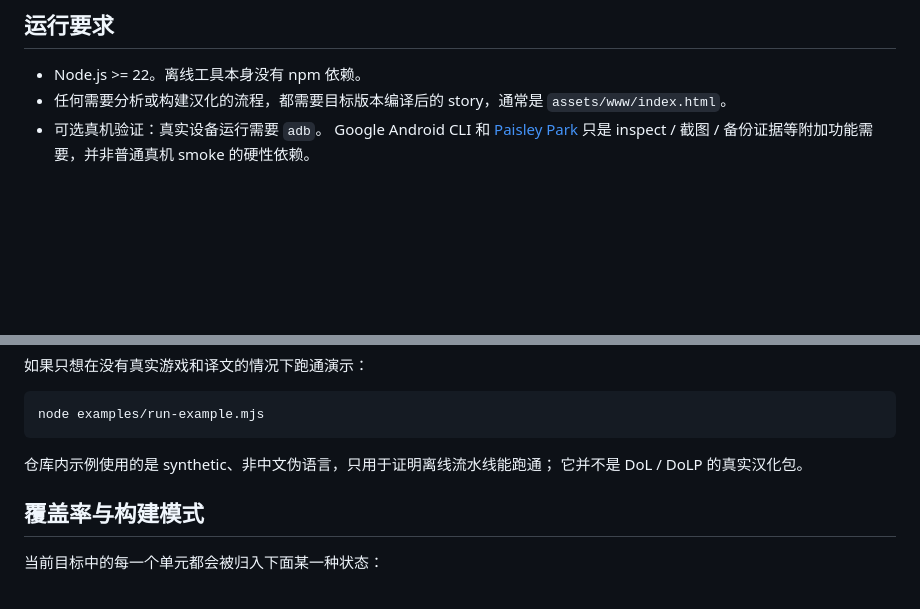
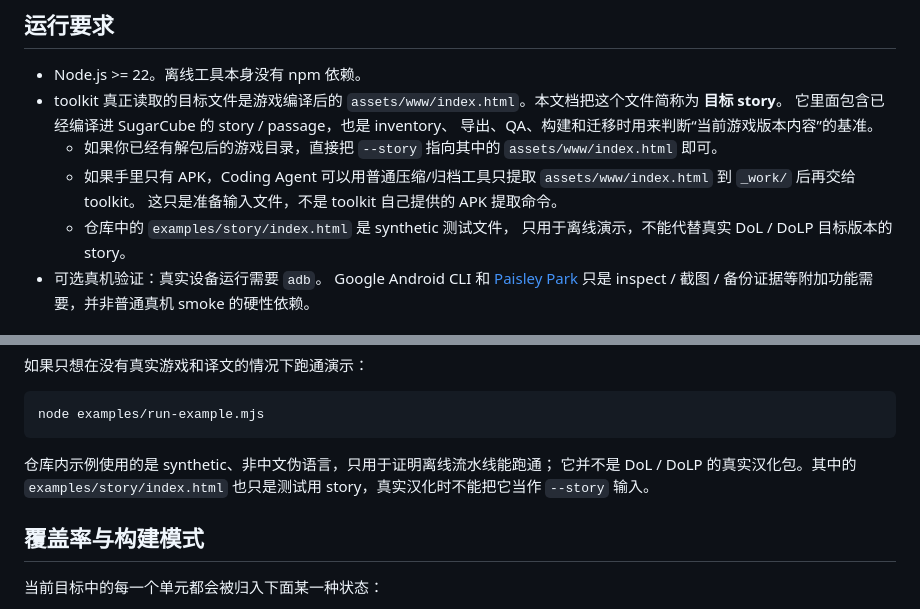
Before and after one commit to ColdDoge/dol-p-localization-agent-toolkit, a Markdown page: README.zh-CN.md, 2 parts joined by grey strips. Drawn GitHub-style; blank space fills up the shorter version.

Commit message:
docs: clarify what target story means in Chinese README

````diff
--- a/README.zh-CN.md
+++ b/README.zh-CN.md
@@ -35,8 +35,17 @@
 ## 运行要求
 
 - Node.js >= 22。离线工具本身没有 npm 依赖。
-- 任何需要分析或构建汉化的流程，都需要目标版本编译后的 story，通常是
-  `assets/www/index.html`。
+- toolkit 真正读取的目标文件是游戏编译后的
+  `assets/www/index.html`。本文档把这个文件简称为 **目标 story**。
+  它里面包含已经编译进 SugarCube 的 story / passage，也是 inventory、
+  导出、QA、构建和迁移时用来判断“当前游戏版本内容”的基准。
+  - 如果你已经有解包后的游戏目录，直接把 `--story` 指向其中的
+    `assets/www/index.html` 即可。
+  - 如果手里只有 APK，Coding Agent 可以用普通压缩/归档工具只提取
+    `assets/www/index.html` 到 `_work/` 后再交给 toolkit。
+    这只是准备输入文件，不是 toolkit 自己提供的 APK 提取命令。
+  - 仓库中的 `examples/story/index.html` 是 synthetic 测试文件，
+    只用于离线演示，不能代替真实 DoL / DoLP 目标版本的 story。
 - 可选真机验证：真实设备运行需要 `adb`。
   Google Android CLI 和
   [Paisley Park](https://github.com/102326/DoL-Dev-Tools-Paisley-Park)
@@ -102,7 +111,8 @@ node examples/run-example.mjs
 ```
 
 仓库内示例使用的是 synthetic、非中文伪语言，只用于证明离线流水线能跑通；
-它并不是 DoL / DoLP 的真实汉化包。
+它并不是 DoL / DoLP 的真实汉化包。其中的 `examples/story/index.html`
+也只是测试用 story，真实汉化时不能把它当作 `--story` 输入。
 
 ## 覆盖率与构建模式
 
````
